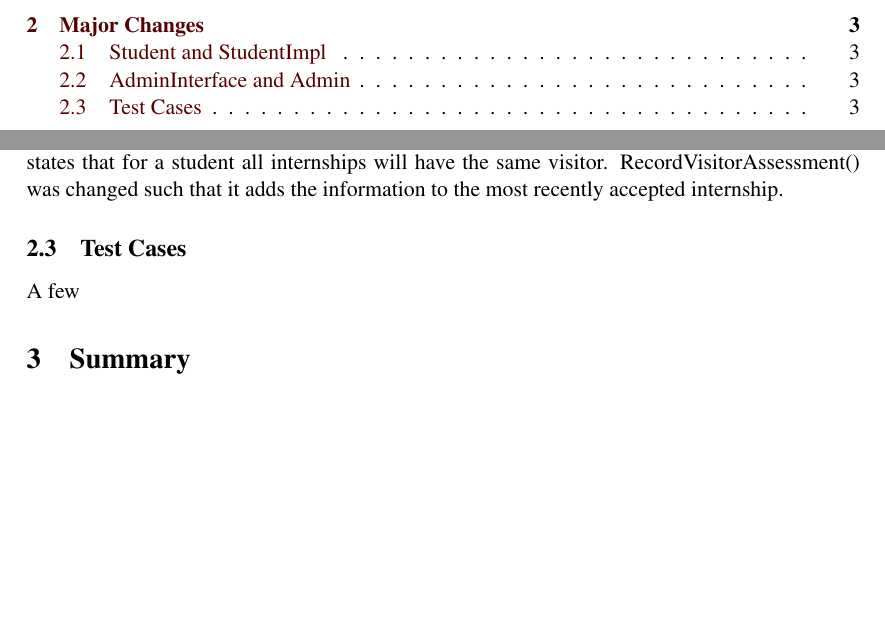
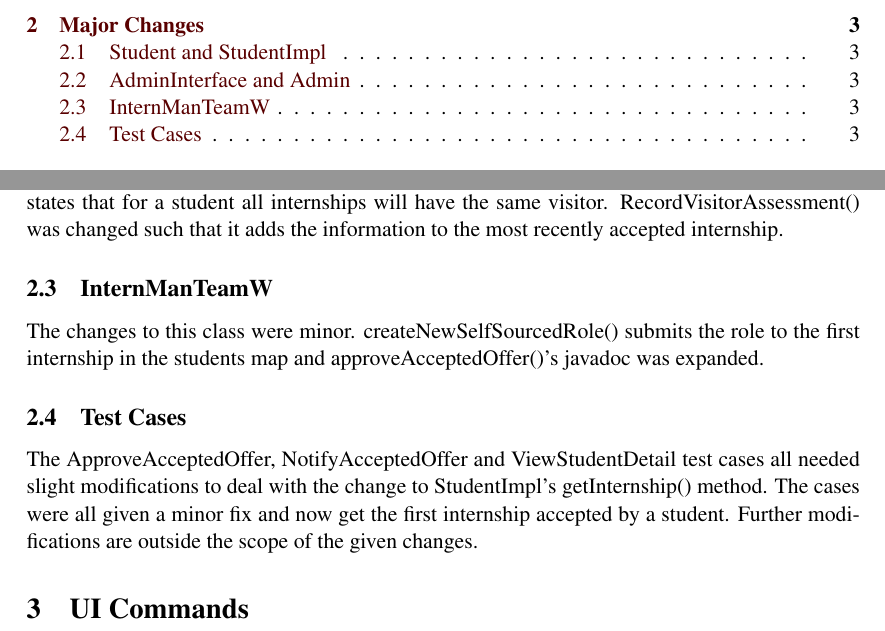
Before and after one commit to TeamW/Deliverable-8, a LaTeX document (Change Report/d8.4.tex): two parts of pages 2 and 4 of 4, joined at a grey line, cut so that both start at the same text, the shorter picture padded with empty space. Compiled offline with pdfLaTeX.

Commit message:
More change report

```diff
--- a/Change Report/d8.4.tex
+++ b/Change Report/d8.4.tex
@@ -96,10 +96,19 @@ the students internships, as the documentation states that for a student all
 internships will have the same visitor. RecordVisitorAssessment() was changed such
 that it adds the information to the most recently accepted internship.
 
+\subsection{InternManTeamW}
+
+The changes to this class were minor. createNewSelfSourcedRole() submits the role to
+the first internship in the students map and approveAcceptedOffer()'s javadoc was
+expanded.
+
 \subsection{Test Cases}
 
-A few
+The ApproveAcceptedOffer, NotifyAcceptedOffer and ViewStudentDetail test cases all
+needed slight modifications to deal with the change to StudentImpl's getInternship()
+method. The cases were all given a minor fix and now get the first internship accepted
+by a student. Further modifications are outside the scope of the given changes.
 
-\section{Summary}
+\section{UI Commands}
 
 \end{document}
```
